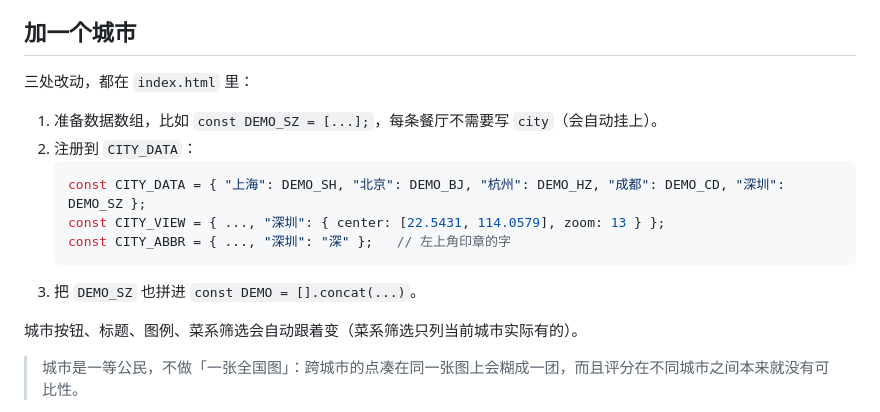
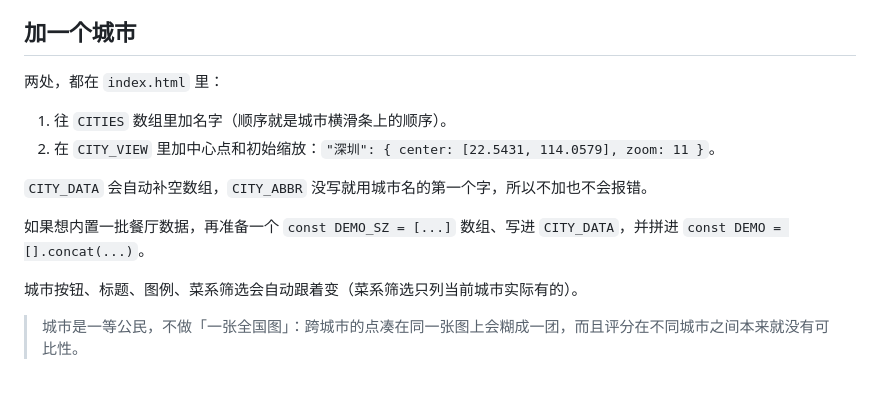
Before and after one commit to Seele3724/chishenme-map, a Markdown page: README.md, the part around the change. Rendered like a GitHub page; blank space fills up the shorter version.

Commit message:
城市扩到 30 个主要城市，城市条改成横滑

````diff
--- a/README.md
+++ b/README.md
@@ -67,16 +67,14 @@ git push
 
 ## 加一个城市
 
-三处改动，都在 `index.html` 里：
+两处，都在 `index.html` 里：
 
-1. 准备数据数组，比如 `const DEMO_SZ = [...];`，每条餐厅不需要写 `city`（会自动挂上）。
-2. 注册到 `CITY_DATA`：
-   ```js
-   const CITY_DATA = { "上海": DEMO_SH, "北京": DEMO_BJ, "杭州": DEMO_HZ, "成都": DEMO_CD, "深圳": DEMO_SZ };
-   const CITY_VIEW = { ..., "深圳": { center: [22.5431, 114.0579], zoom: 13 } };
-   const CITY_ABBR = { ..., "深圳": "深" };   // 左上角印章的字
-   ```
-3. 把 `DEMO_SZ` 也拼进 `const DEMO = [].concat(...)`。
+1. 往 `CITIES` 数组里加名字（顺序就是城市横滑条上的顺序）。
+2. 在 `CITY_VIEW` 里加中心点和初始缩放：`"深圳": { center: [22.5431, 114.0579], zoom: 11 }`。
+
+`CITY_DATA` 会自动补空数组，`CITY_ABBR` 没写就用城市名的第一个字，所以不加也不会报错。
+
+如果想内置一批餐厅数据，再准备一个 `const DEMO_SZ = [...]` 数组、写进 `CITY_DATA`，并拼进 `const DEMO = [].concat(...)`。
 
 城市按钮、标题、图例、菜系筛选会自动跟着变（菜系筛选只列当前城市实际有的）。
 
````
